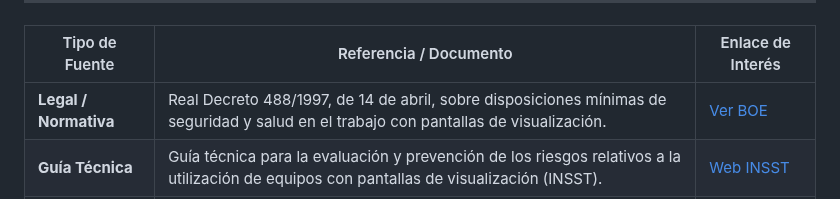
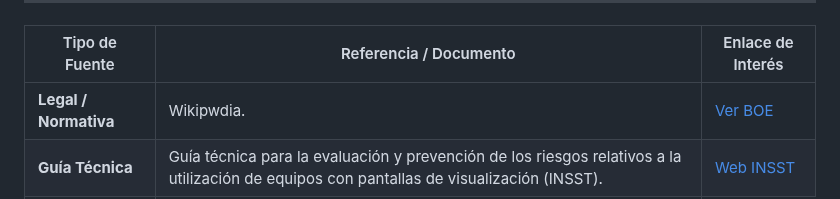
Before and after one commit to manurg97/seguridad-trabajo-inform-tica, a Markdown page: referencias.md, the part around one of its changes. Drawn GitHub-style.

Commit message:
Update references in referencias.md

```diff
--- a/referencias.md
+++ b/referencias.md
@@ -16,8 +16,8 @@
             <tbody>
                 <tr>
                     <td style="padding: 15px; border-bottom: 1px solid rgba(255,255,255,0.05);"><strong>Legal / Normativa</strong></td>
-                    <td style="padding: 15px; border-bottom: 1px solid rgba(255,255,255,0.05);">Real Decreto 488/1997, de 14 de abril, sobre disposiciones mínimas de seguridad y salud en el trabajo con pantallas de visualización.</td>
-                    <td style="padding: 15px; border-bottom: 1px solid rgba(255,255,255,0.05);"><a href="https://www.boe.es/buscar/act.php?id=BOE-A-1997-8661" style="color: #00BFFF; text-decoration: none;">Ver BOE</a></td>
+                    <td style="padding: 15px; border-bottom: 1px solid rgba(255,255,255,0.05);">Wikipwdia.</td>
+                    <td style="padding: 15px; border-bottom: 1px solid rgba(255,255,255,0.05);"><a href="https://es.wikipedia.org/wiki/Wiki" style="color: #00BFFF; text-decoration: none;">Ver BOE</a></td>
                 </tr>
                 <tr style="background: rgba(255,255,255,0.02);">
                     <td style="padding: 15px; border-bottom: 1px solid rgba(255,255,255,0.05);"><strong>Guía Técnica</strong></td>
```
Also changed, not shown: other parts of referencias.md (+1 -3 lines).
